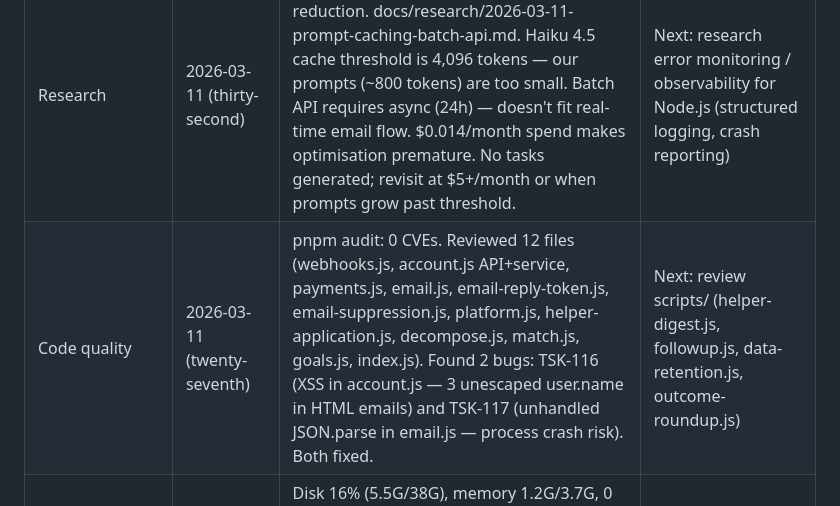
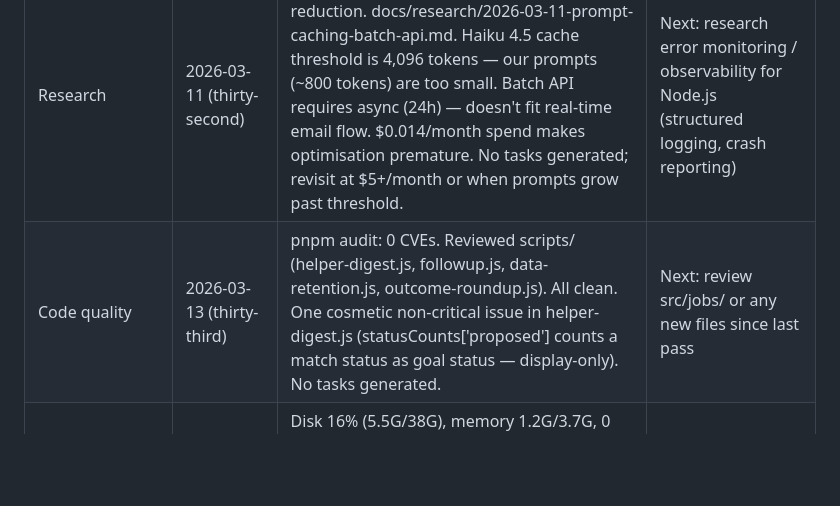
Before and after one commit to WE3io/eskp.in, a Markdown page: docs/state/self-directed.md, the part around the change. Drawn GitHub-style; blank space fills up the shorter version.

```diff
--- a/docs/state/self-directed.md
+++ b/docs/state/self-directed.md
@@ -6,7 +6,7 @@ Record what was done so successive sessions don't duplicate effort.
 | Category | Last session | What was done | Next suggested |
 |----------|-------------|---------------|----------------|
 | Research | 2026-03-11 (thirty-second) | Prompt caching + batch API for cost reduction. docs/research/2026-03-11-prompt-caching-batch-api.md. Haiku 4.5 cache threshold is 4,096 tokens — our prompts (~800 tokens) are too small. Batch API requires async (24h) — doesn't fit real-time email flow. $0.014/month spend makes optimisation premature. No tasks generated; revisit at $5+/month or when prompts grow past threshold. | Next: research error monitoring / observability for Node.js (structured logging, crash reporting) |
-| Code quality | 2026-03-11 (twenty-seventh) | pnpm audit: 0 CVEs. Reviewed 12 files (webhooks.js, account.js API+service, payments.js, email.js, email-reply-token.js, email-suppression.js, platform.js, helper-application.js, decompose.js, match.js, goals.js, index.js). Found 2 bugs: TSK-116 (XSS in account.js — 3 unescaped user.name in HTML emails) and TSK-117 (unhandled JSON.parse in email.js — process crash risk). Both fixed. | Next: review scripts/ (helper-digest.js, followup.js, data-retention.js, outcome-roundup.js) |
+| Code quality | 2026-03-13 (thirty-third) | pnpm audit: 0 CVEs. Reviewed scripts/ (helper-digest.js, followup.js, data-retention.js, outcome-roundup.js). All clean. One cosmetic non-critical issue in helper-digest.js (statusCounts['proposed'] counts a match status as goal status — display-only). No tasks generated. | Next: review src/jobs/ or any new files since last pass |
 | Infrastructure | 2026-03-11 (twenty-eighth) | Disk 16% (5.5G/38G), memory 1.2G/3.7G, 0 swap, 0 CVEs, all 3 containers healthy (42ms HTTPS). Backup confirmed running daily (latest 15KB, 2026-03-11 02:00). Docker dangling images pruned. 1 non-critical OS update pending (linux-base). Platform baseline unchanged: 12 goals, 4 users, 1 helper, 10 matches. No issues found. | Next: check Docker image updates (postgres 16-alpine from Feb 26, nginx alpine from Feb 5) |
 | Mission alignment | 2026-03-11 (twenty-ninth) | Reviewed Arts 10 + 11 against codebase. Found: AI opt-out had no processing path (Art 10.2.3(c) gap) — implemented TSK-118 (processGoalManual, detection regex, ai_opted_out column). Also found: no outcome measurement (Art 10.4.1) — TSK-119 generated. Added annual algorithm audit to recurring tasks. docs/research/2026-03-11-mission-alignment-art10-11.md | Next: review Art 2 (governance transparency) + Art 5 (economic principles) compliance |
 | Growth | 2026-03-11 (thirtieth) | Conversion funnel review. Found SEO basics missing (no robots.txt, no sitemap.xml). Created both. 16 pages now in sitemap. Funnel itself is sound — binding constraint is helper supply, not demand friction. docs/research/2026-03-11-growth-conversion-funnel.md | Next: review whether blog content is attracting any organic traffic; consider structured data (JSON-LD) |
```
Also changed, not shown: docs/state/current-sprint.md (+10 -2 lines), docs/state/task-queue.md (+2 -2 lines).
